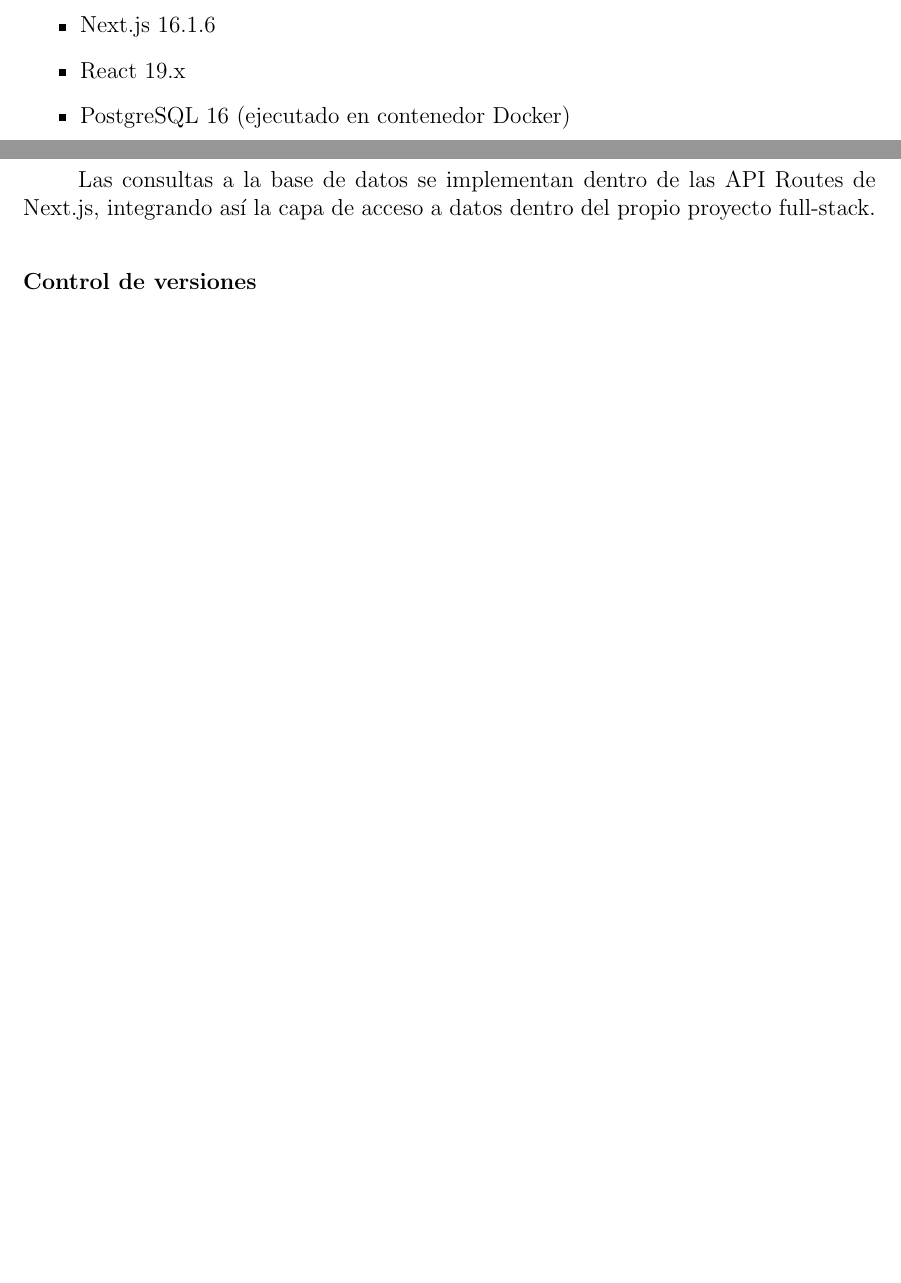
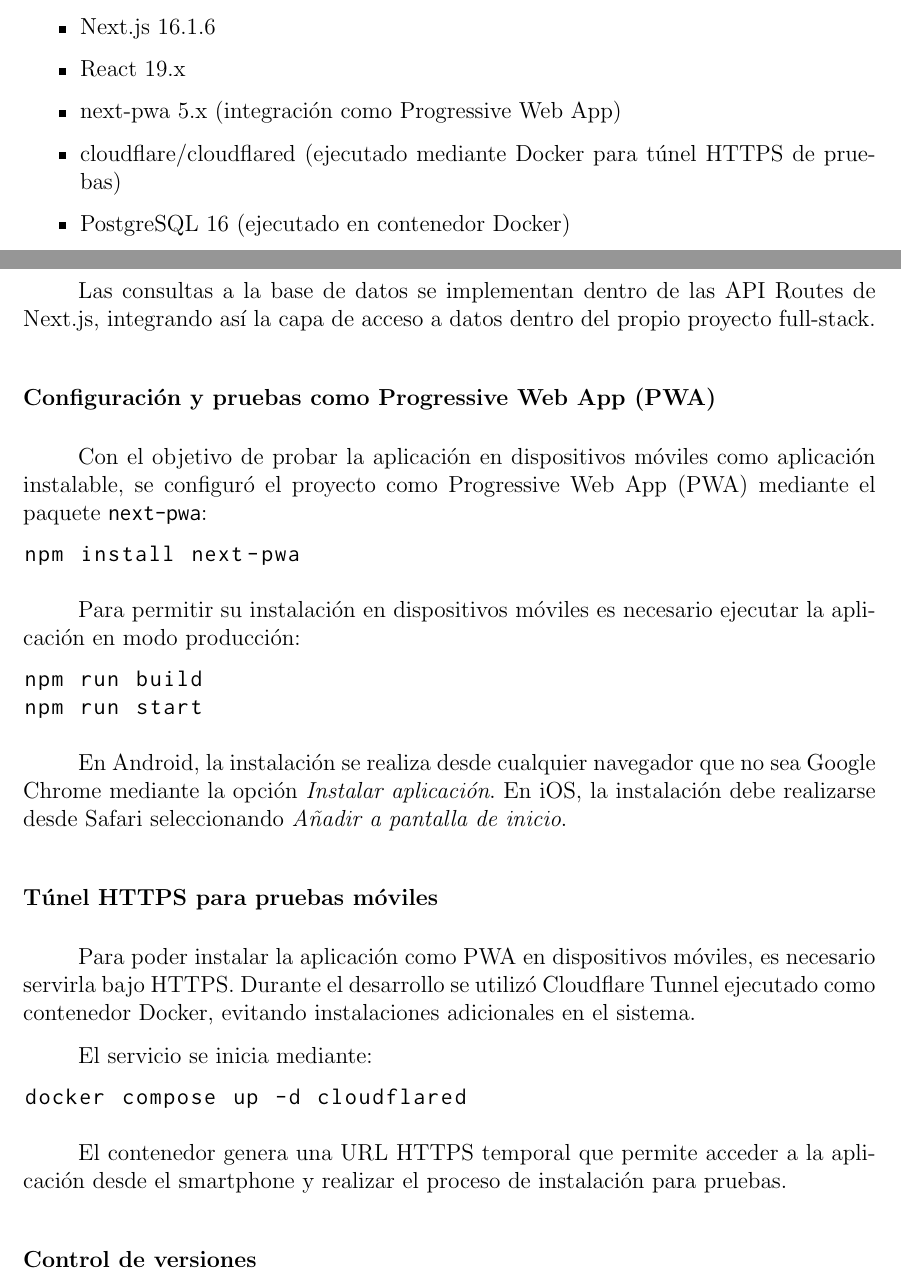
Before and after one commit to MadaoSurmanito/app-tfg, a LaTeX document (docs/docs/main.tex, which reads docs/docs/sections/backmatter/developerguide/requirements.tex): two parts of pages 55 and 57 of 65, joined at a grey line, cut so that both start at the same text, the shorter picture padded with empty space. Compiled offline with pdfLaTeX.

Commit message:
Añadido el servicio de cloudflare
Ya funciona para instalar tanto en IOS como en Android

```diff
--- a/docs/docs/sections/backmatter/developerguide/requirements.tex
+++ b/docs/docs/sections/backmatter/developerguide/requirements.tex
@@ -30,6 +30,8 @@ Las herramientas utilizadas durante el desarrollo del proyecto han sido las sigu
     \item npm 11.10.1 (incluido con Node.js)
     \item Next.js 16.1.6
     \item React 19.x
+    \item next-pwa 5.x (integración como Progressive Web App)
+    \item cloudflare/cloudflared (ejecutado mediante Docker para túnel HTTPS de pruebas)
     \item PostgreSQL 16 (ejecutado en contenedor Docker)
     \item Docker Desktop 4.62.0
     \item Paquete \texttt{pg} (cliente oficial de PostgreSQL para Node.js)
@@ -126,6 +128,36 @@ La conexión se gestiona mediante un Pool reutilizable configurado a través de
 
 Las consultas a la base de datos se implementan dentro de las API Routes de Next.js, integrando así la capa de acceso a datos dentro del propio proyecto full-stack.
 
+\subsubsection*{Configuración y pruebas como Progressive Web App (PWA)}
+
+Con el objetivo de probar la aplicación en dispositivos móviles como aplicación instalable, se configuró el proyecto como Progressive Web App (PWA) mediante el paquete \texttt{next-pwa}:
+
+\begin{lstlisting}[language=bash]
+npm install next-pwa
+\end{lstlisting}
+
+Para permitir su instalación en dispositivos móviles es necesario ejecutar la aplicación en modo producción:
+
+\begin{lstlisting}[language=bash]
+npm run build
+npm run start
+\end{lstlisting}
+
+En Android, la instalación se realiza desde cualquier navegador que no sea Google Chrome mediante la opción \textit{Instalar aplicación}.
+En iOS, la instalación debe realizarse desde Safari seleccionando \textit{Añadir a pantalla de inicio}.
+
+\subsubsection*{Túnel HTTPS para pruebas móviles}
+
+Para poder instalar la aplicación como PWA en dispositivos móviles, es necesario servirla bajo HTTPS. Durante el desarrollo se utilizó Cloudflare Tunnel ejecutado como contenedor Docker, evitando instalaciones adicionales en el sistema.
+
+El servicio se inicia mediante:
+
+\begin{lstlisting}[language=bash]
+docker compose up -d cloudflared
+\end{lstlisting}
+
+El contenedor genera una URL HTTPS temporal que permite acceder a la aplicación desde el smartphone y realizar el proceso de instalación para pruebas.
+
 \subsubsection*{Control de versiones}
 
 El control de versiones se configuró mediante Git, inicializando el repositorio local con:
```
Also changed, not shown: docker-compose.yml (+4 -0 lines), 1 other file.
